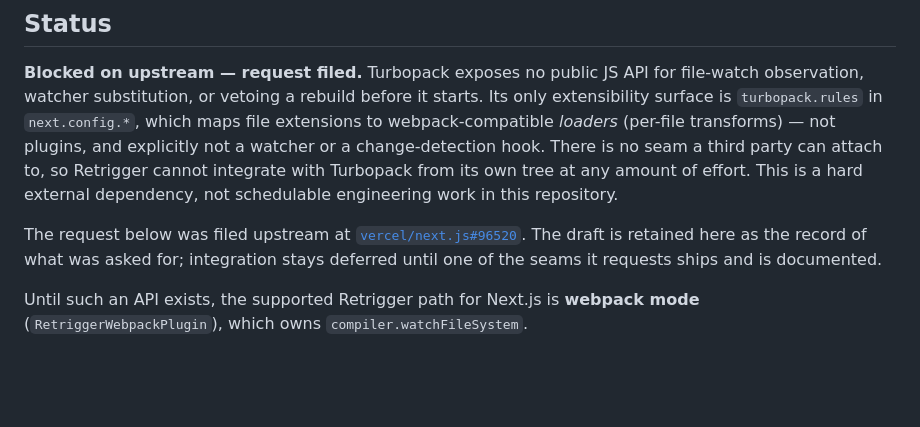
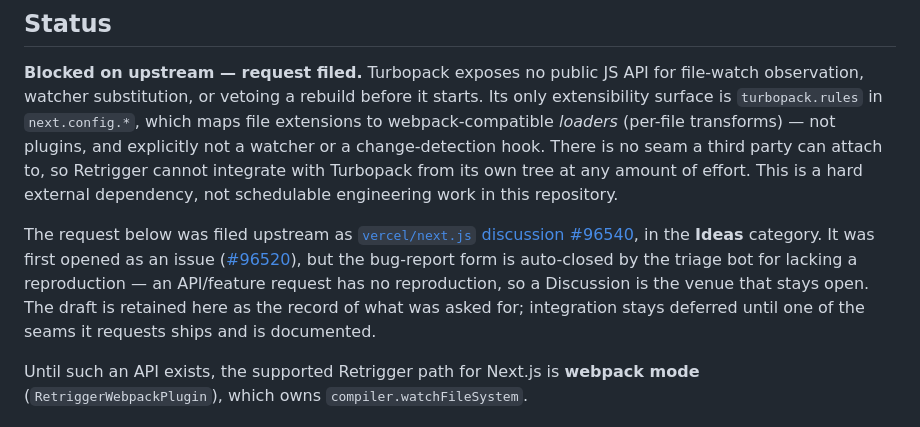
Before and after one commit to GriffinCanCode/Retrigger, a Markdown page: docs/upstream/turbopack-watcher-request.md, the part around the change. GitHub-like rendering; blank space fills up the shorter version.

Commit message:
docs(upstream): record the Turbopack seam request filed with next.js
Filed as vercel/next.js discussion #96540 (Ideas), the venue that stays
open for an API/feature proposal. The bug-report issue form (#96520) is
auto-closed by the triage bot for lacking a reproduction, which an
API request has none of. Integration stays deferred until one of the
requested seams (pre-rebuild veto / watcher substitution / change
observation + invalidation) ships upstream.

```diff
--- a/docs/upstream/turbopack-watcher-request.md
+++ b/docs/upstream/turbopack-watcher-request.md
@@ -11,8 +11,12 @@ no seam a third party can attach to, so Retrigger cannot integrate with
 Turbopack from its own tree at any amount of effort. This is a hard external
 dependency, not schedulable engineering work in this repository.
 
-The request below was filed upstream at
-[`vercel/next.js#96520`](https://github.com/vercel/next.js/issues/96520). The
+The request below was filed upstream as
+[`vercel/next.js` discussion #96540](https://github.com/vercel/next.js/discussions/96540),
+in the **Ideas** category. It was first opened as an issue
+([#96520](https://github.com/vercel/next.js/issues/96520)), but the bug-report
+form is auto-closed by the triage bot for lacking a reproduction — an API/feature
+request has no reproduction, so a Discussion is the venue that stays open. The
 draft is retained here as the record of what was asked for; integration stays
 deferred until one of the seams it requests ships and is documented.
 
```
